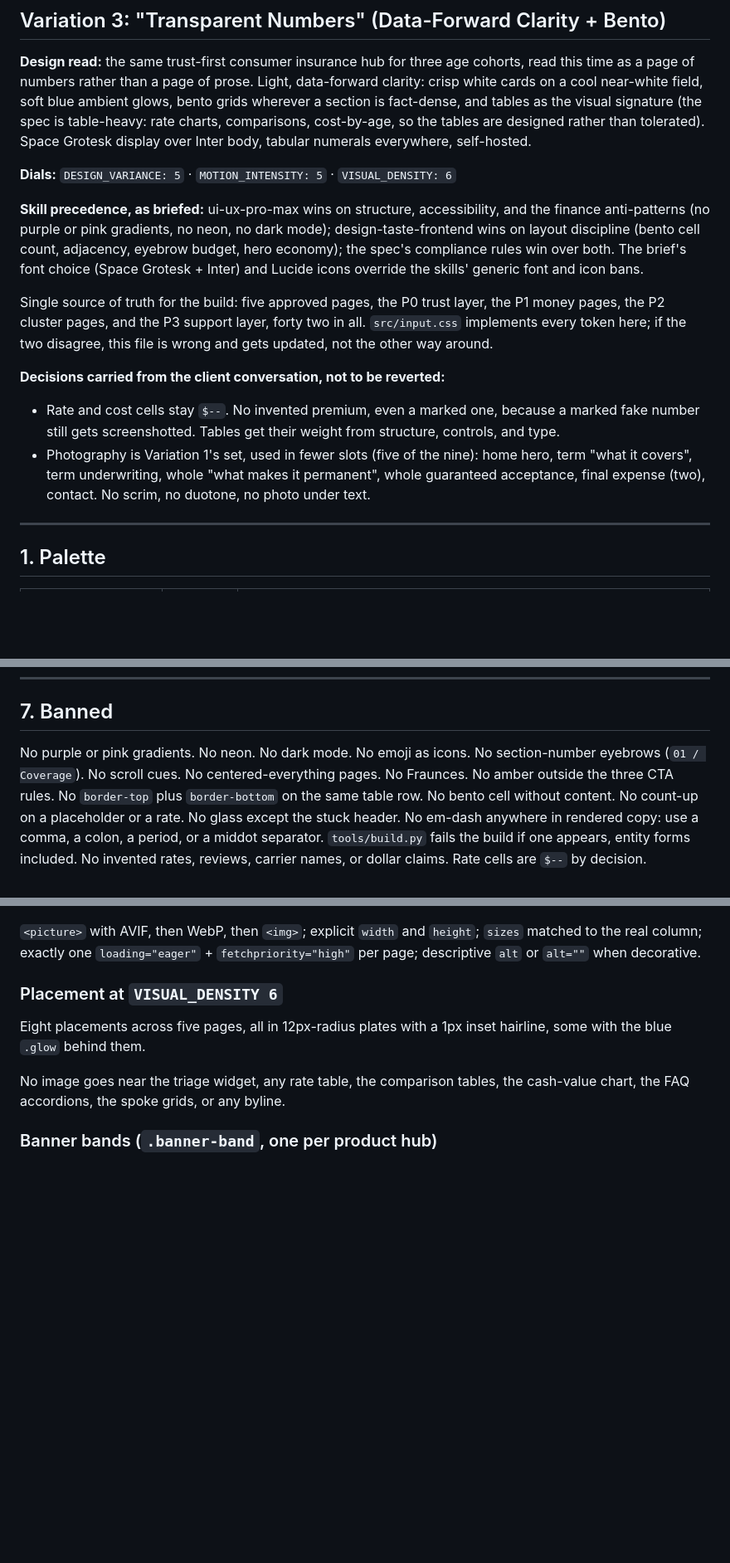
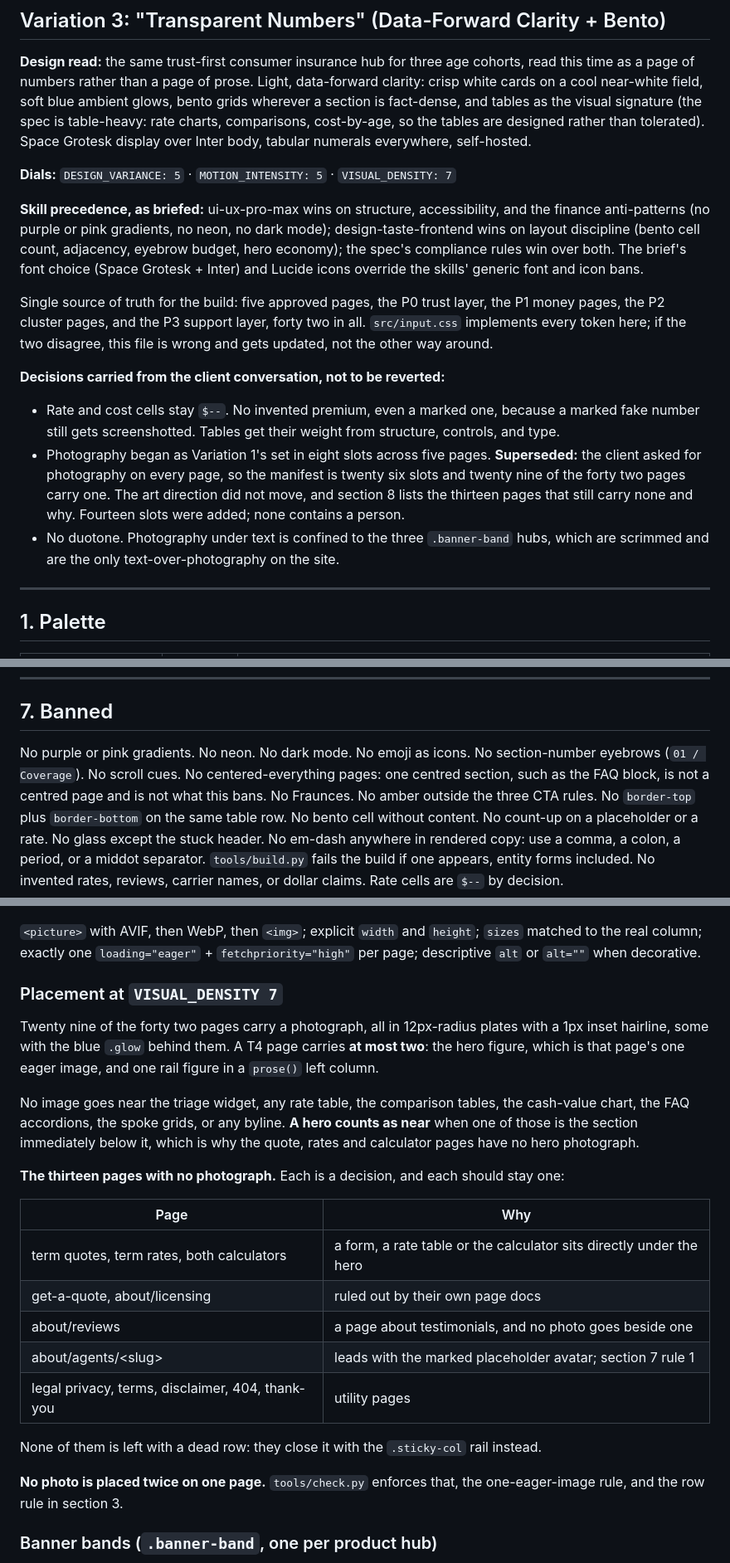
Before and after one commit to kaundalvikas21/Apex-Insurance-Marketing, a Markdown page: design-system/MASTER.md, 3 parts joined by grey strips. Shown at 83% size. GitHub-like rendering; blank space fills up the shorter version.

```diff
--- a/design-system/MASTER.md
+++ b/design-system/MASTER.md
@@ -8,7 +8,7 @@ tables as the visual signature (the spec is table-heavy: rate charts, comparison
 the tables are designed rather than tolerated). Space Grotesk display over Inter body, tabular
 numerals everywhere, self-hosted.
 
-**Dials:** `DESIGN_VARIANCE: 5` · `MOTION_INTENSITY: 5` · `VISUAL_DENSITY: 6`
+**Dials:** `DESIGN_VARIANCE: 5` · `MOTION_INTENSITY: 5` · `VISUAL_DENSITY: 7`
 
 **Skill precedence, as briefed:** ui-ux-pro-max wins on structure, accessibility, and the finance
 anti-patterns (no purple or pink gradients, no neon, no dark mode); design-taste-frontend wins on
@@ -23,9 +23,12 @@ here; if the two disagree, this file is wrong and gets updated, not the other wa
 **Decisions carried from the client conversation, not to be reverted:**
 - Rate and cost cells stay `$--`. No invented premium, even a marked one, because a marked fake
   number still gets screenshotted. Tables get their weight from structure, controls, and type.
-- Photography is Variation 1's set, used in fewer slots (five of the nine): home hero, term
-  "what it covers", term underwriting, whole "what makes it permanent", whole guaranteed
-  acceptance, final expense (two), contact. No scrim, no duotone, no photo under text.
+- Photography began as Variation 1's set in eight slots across five pages. **Superseded:** the
+  client asked for photography on every page, so the manifest is twenty six slots and twenty nine
+  of the forty two pages carry one. The art direction did not move, and section 8 lists the
+  thirteen pages that still carry none and why. Fourteen slots were added; none contains a person.
+- No duotone. Photography under text is confined to the three `.banner-band` hubs, which are
+  scrimmed and are the only text-over-photography on the site.
 
 ---
 
@@ -332,7 +338,8 @@ amber at all. Final expense is phone first throughout, with the four-field
 ## 7. Banned
 
 No purple or pink gradients. No neon. No dark mode. No emoji as icons. No section-number eyebrows
-(`01 / Coverage`). No scroll cues. No centered-everything pages. No Fraunces. No amber outside the
+(`01 / Coverage`). No scroll cues. No centered-everything pages: one centred section, such as the
+FAQ block, is not a centred page and is not what this bans. No Fraunces. No amber outside the
 three CTA rules. No `border-top` plus `border-bottom` on the same table row. No bento cell without
 content. No count-up on a placeholder or a rate. No glass except the stuck header.
 No em-dash anywhere in rendered copy: use a comma, a colon, a period, or a middot separator.
@@ -367,12 +374,30 @@ manifest lives in `tools/images.py`; `python3 tools/images.py --fetch` is idempo
 the real column; exactly one `loading="eager"` + `fetchpriority="high"` per page; descriptive
 `alt` or `alt=""` when decorative.
 
-### Placement at `VISUAL_DENSITY 6`
-Eight placements across five pages, all in 12px-radius plates with a 1px inset hairline, some
-with the blue `.glow` behind them.
+### Placement at `VISUAL_DENSITY 7`
+Twenty nine of the forty two pages carry a photograph, all in 12px-radius plates with a 1px inset
+hairline, some with the blue `.glow` behind them. A T4 page carries **at most two**: the hero
+figure, which is that page's one eager image, and one rail figure in a `prose()` left column.
 
 No image goes near the triage widget, any rate table, the comparison tables, the cash-value chart,
-the FAQ accordions, the spoke grids, or any byline.
+the FAQ accordions, the spoke grids, or any byline. **A hero counts as near** when one of those is
+the section immediately below it, which is why the quote, rates and calculator pages have no hero
+photograph.
+
+**The thirteen pages with no photograph.** Each is a decision, and each should stay one:
+
+| Page | Why |
+|---|---|
+| term quotes, term rates, both calculators | a form, a rate table or the calculator sits directly under the hero |
+| get-a-quote, about/licensing | ruled out by their own page docs |
+| about/reviews | a page about testimonials, and no photo goes beside one |
+| about/agents/&lt;slug&gt; | leads with the marked placeholder avatar; section 7 rule 1 |
+| legal privacy, terms, disclaimer, 404, thank-you | utility pages |
+
+None of them is left with a dead row: they close it with the `.sticky-col` rail instead.
+
+**No photo is placed twice on one page.** `tools/check.py` enforces that, the one-eager-image
+rule, and the row rule in section 3.
 
 ### Banner bands (`.banner-band`, one per product hub)
 
```
Also changed, not shown: other parts of design-system/MASTER.md (+5 -2 lines), CLAUDE.md (+16 -0 lines), REPLACE-BEFORE-LAUNCH.md (+18 -2 lines).
